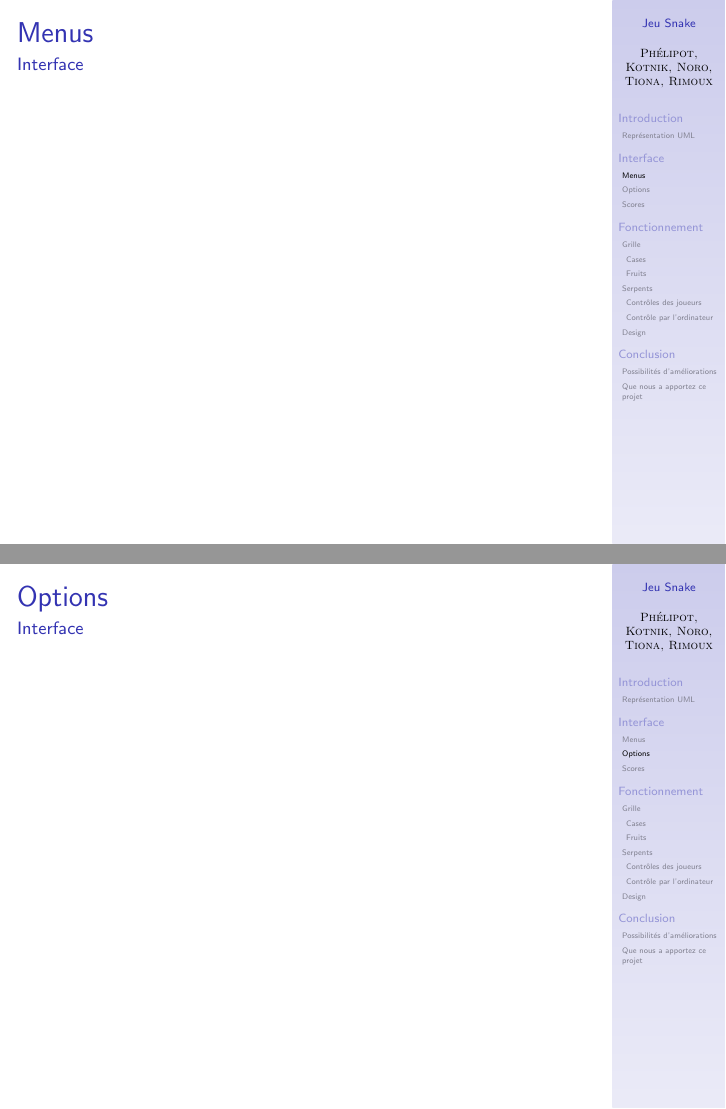
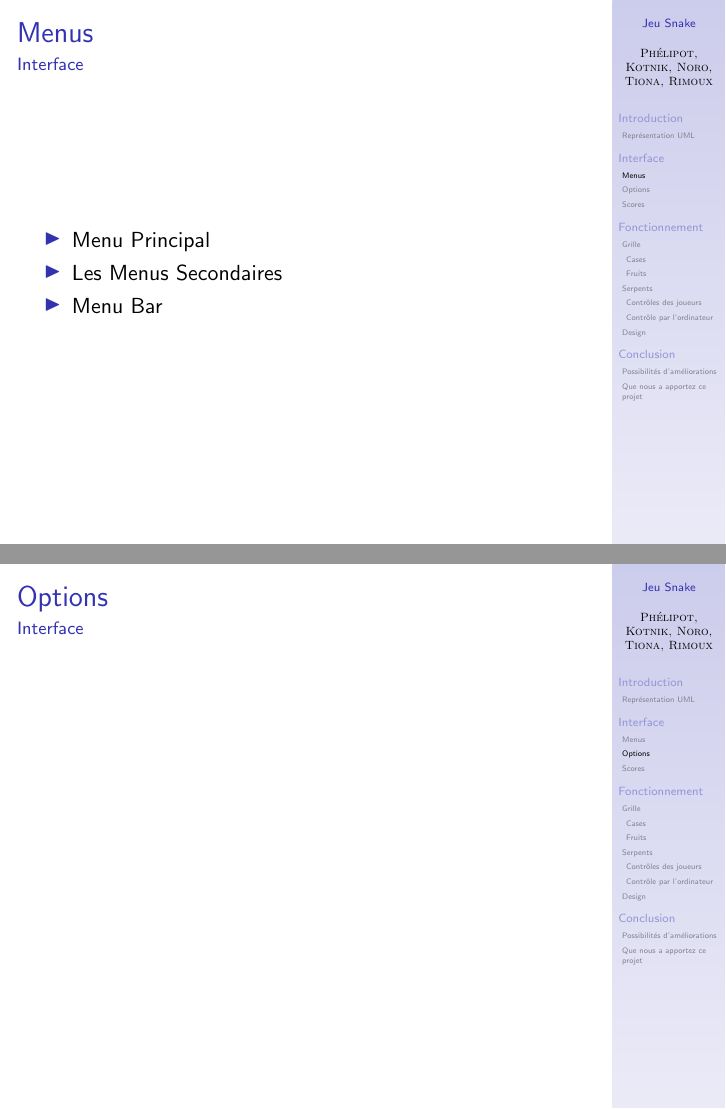
Before and after one commit to pasterp/Serpensortia, LaTeX slides (doc/Presentation.tex): pages 5 and 6 of 17, joined at a grey line. Compiled offline with pdfLaTeX.

Commit message:
rajout de ma partie

```diff
--- a/doc/Presentation.tex
+++ b/doc/Presentation.tex
@@ -48,7 +48,11 @@ Répartition des tâches :
 \begin{frame}
 \frametitle{\insertsubsection}
 \framesubtitle{\insertsection}
-
+\begin{itemize}
+\item Menu Principal
+\item Les Menus Secondaires
+\item Menu Bar
+\end{itemize}
 \end{frame}
 \subsection{Options}
 \begin{frame}
```
